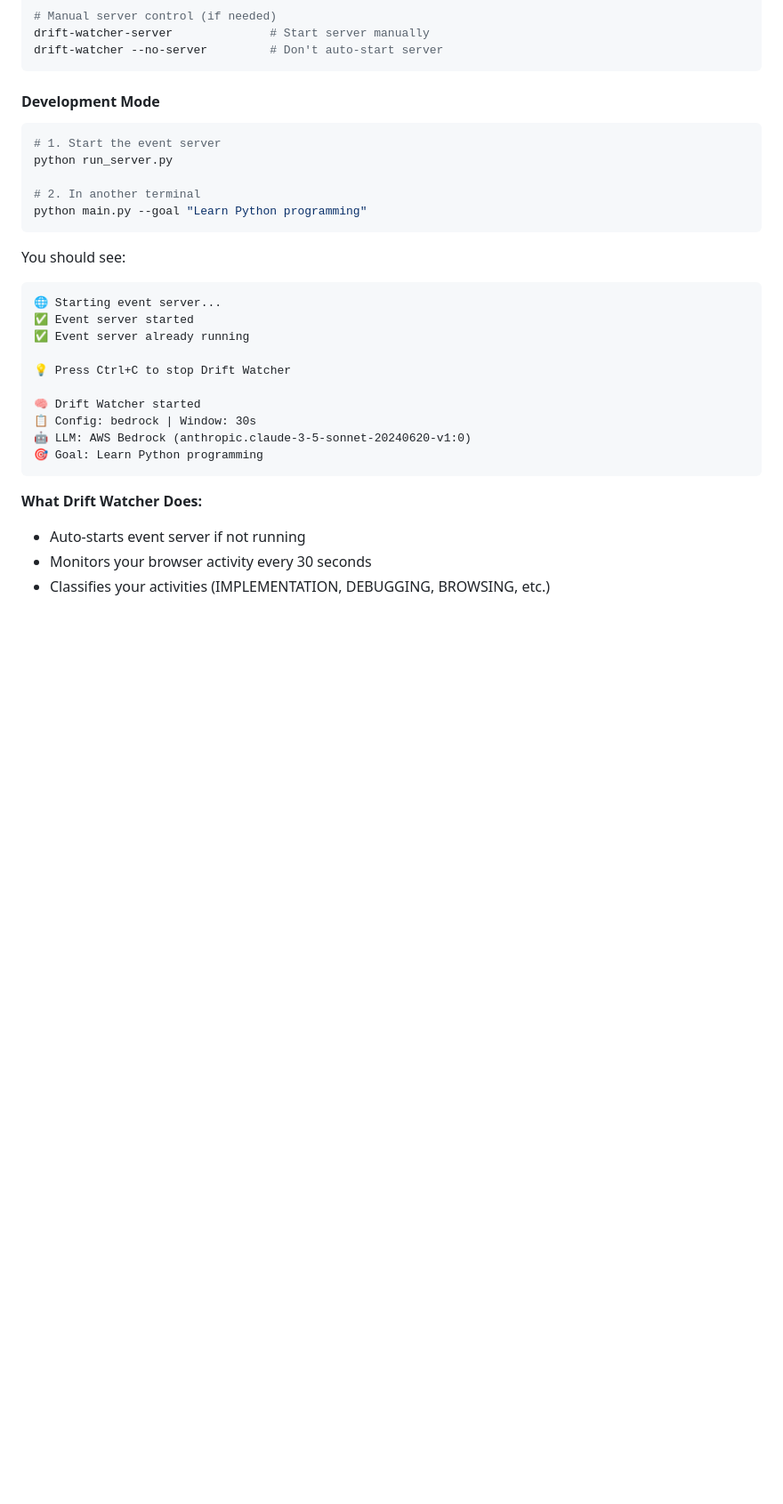
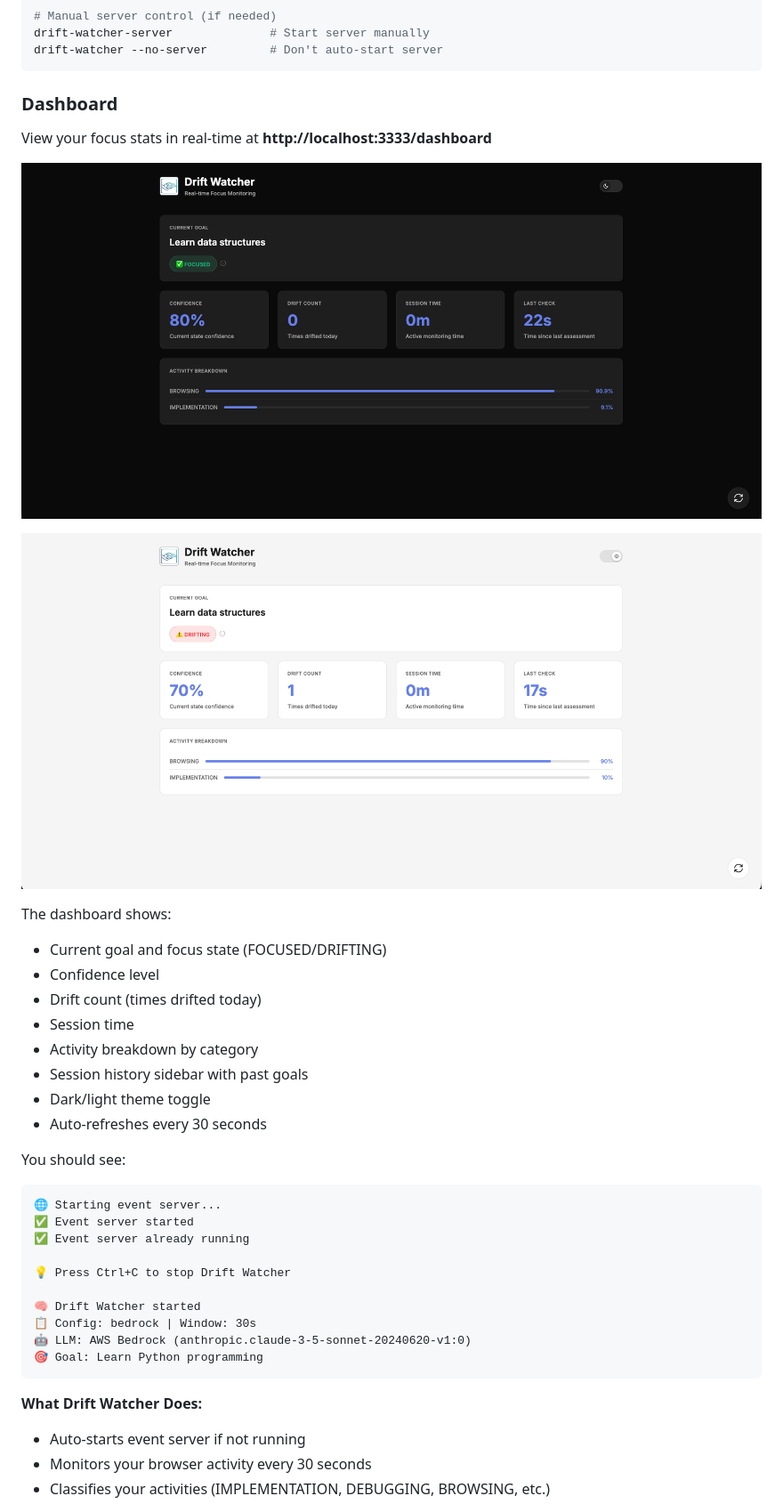
Before and after one commit to ganeshkumarm1/DriftWatcher, a Markdown page: README.md, the part around one of its changes. Shown at 89% size. Drawn GitHub-style; pictures changed too: assets/dashboard_dark.png (added), assets/dashboard_white.png (added); blank space fills up the shorter version.

Commit message:
[FEAT] Updated notification cooldown and added dashboard

````diff
--- a/README.md
+++ b/README.md
@@ -239,15 +239,23 @@ drift-watcher-server              # Start server manually
 drift-watcher --no-server         # Don't auto-start server
 ```
 
-#### Development Mode
+### Dashboard
 
-```bash
-# 1. Start the event server
-python run_server.py
+View your focus stats in real-time at **http://localhost:3333/dashboard**
 
-# 2. In another terminal
-python main.py --goal "Learn Python programming"
-```
+![Dashboard Dark Theme](assets/dashboard_dark.png)
+
+![Dashboard Light Theme](assets/dashboard_white.png)
+
+The dashboard shows:
+- Current goal and focus state (FOCUSED/DRIFTING)
+- Confidence level
+- Drift count (times drifted today)
+- Session time
+- Activity breakdown by category
+- Session history sidebar with past goals
+- Dark/light theme toggle
+- Auto-refreshes every 30 seconds
 
 You should see:
 ```
````
Also changed, not shown: other parts of README.md (+1 -1 lines), 10 other files.
